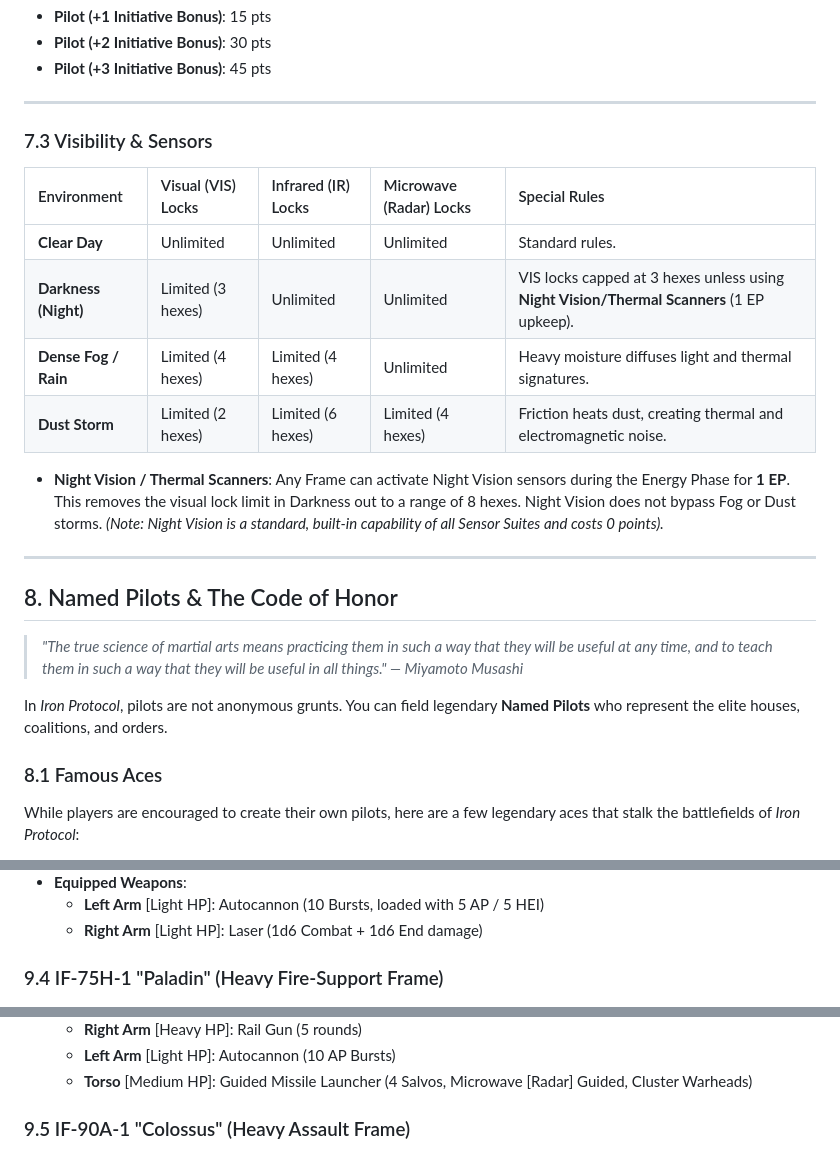
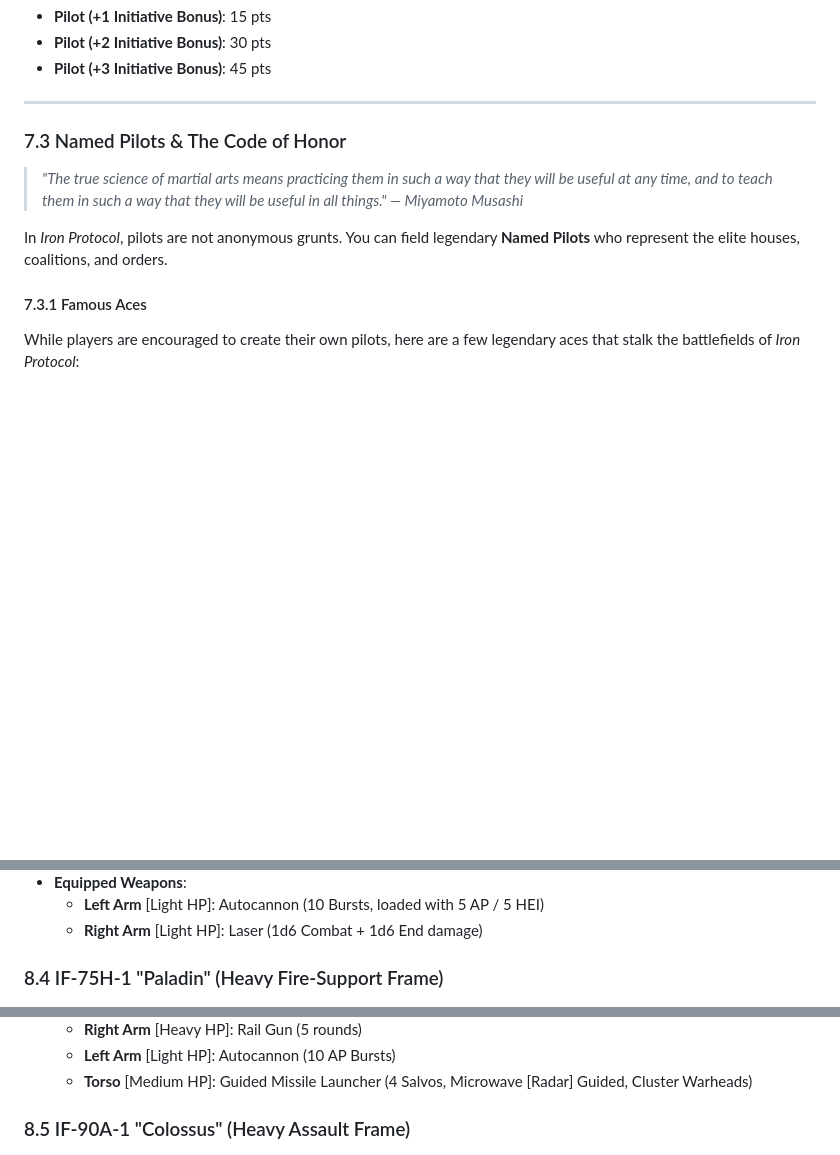
Before and after one commit to magnentius/iron-protocol, a Markdown page: rules.md, 3 parts joined by grey strips. GitHub-like rendering; blank space fills up the shorter version.

```diff
--- a/rules.md
+++ b/rules.md
@@ -645,26 +646,13 @@ Mobility stats (Init/Move/EVA) and Armor DR are strictly bound by the Limits and
 
 ---
 
-### 7.3 Visibility & Sensors
-
-| Environment | Visual (VIS) Locks | Infrared (IR) Locks | Microwave (Radar) Locks | Special Rules |
-| :--- | :--- | :--- | :--- | :--- |
-| **Clear Day** | Unlimited | Unlimited | Unlimited | Standard rules. |
-| **Darkness (Night)** | Limited (3 hexes) | Unlimited | Unlimited | VIS locks capped at 3 hexes unless using **Night Vision/Thermal Scanners** (1 EP upkeep). |
-| **Dense Fog / Rain** | Limited (4 hexes) | Limited (4 hexes) | Unlimited | Heavy moisture diffuses light and thermal signatures. |
-| **Dust Storm** | Limited (2 hexes) | Limited (6 hexes) | Limited (4 hexes) | Friction heats dust, creating thermal and electromagnetic noise. |
-
-- **Night Vision / Thermal Scanners**: Any Frame can activate Night Vision sensors during the Energy Phase for **1 EP**. This removes the visual lock limit in Darkness out to a range of 8 hexes. Night Vision does not bypass Fog or Dust storms. *(Note: Night Vision is a standard, built-in capability of all Sensor Suites and costs 0 points).*
-
----
-
-## 8. Named Pilots & The Code of Honor
+### 7.3 Named Pilots & The Code of Honor
 > *"The true science of martial arts means practicing them in such a way that they will be useful at any time, and to teach them in such a way that they will be useful in all things." — Miyamoto Musashi*
 
 
 In *Iron Protocol*, pilots are not anonymous grunts. You can field legendary **Named Pilots** who represent the elite houses, coalitions, and orders.
 
-### 8.1 Famous Aces
+#### 7.3.1 Famous Aces
 While players are encouraged to create their own pilots, here are a few legendary aces that stalk the battlefields of *Iron Protocol*:
 
 - **Kaito Kuroda ("Wraith")**
@@ -802,7 +790,7 @@ Here are five pre-configured Iron Frames ready for combat.
   - **Left Arm** [Light HP]: Autocannon (10 Bursts, loaded with 5 AP / 5 HEI)
   - **Right Arm** [Light HP]: Laser (1d6 Combat + 1d6 End damage)
 
-### 9.4 IF-75H-1 "Paladin" (Heavy Fire-Support Frame)
+### 8.4 IF-75H-1 "Paladin" (Heavy Fire-Support Frame)
 ![IF-75H-1 "Paladin" Technical Sketch](images/if_75h_1_paladin.jpg)
 
 *A heavy bombardment frame equipped to deliver high-impact kinetic support and rain cluster munitions, protected by layered defensive launchers.*
@@ -825,7 +813,7 @@ Here are five pre-configured Iron Frames ready for combat.
   - **Left Arm** [Light HP]: Autocannon (10 AP Bursts)
   - **Torso** [Medium HP]: Guided Missile Launcher (4 Salvos, Microwave [Radar] Guided, Cluster Warheads)
 
-### 9.5 IF-90A-1 "Colossus" (Heavy Assault Frame)
+### 8.5 IF-90A-1 "Colossus" (Heavy Assault Frame)
 ![IF-90A-1 "Colossus" Technical Sketch](images/if_90a_1_colossus.jpg)
 
 *A walking fortress. Generates massive amounts of energy to feed its Rail Gun and Thermal Lance, relying on heavy armor and smoke screens for protection.*
```
Also changed, not shown: other parts of rules.md (+28 -27 lines).
